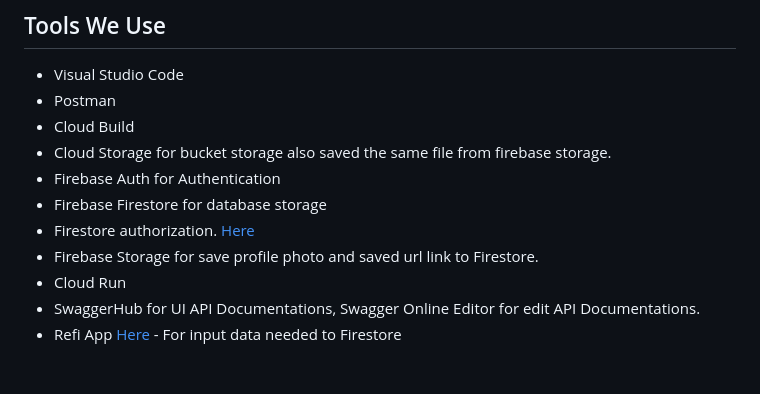
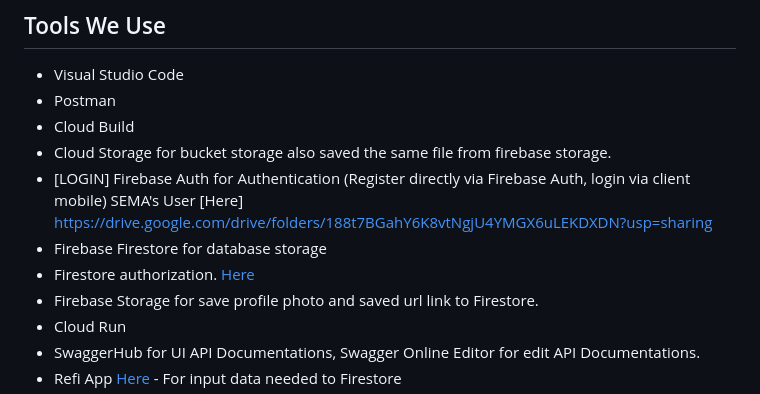
Before and after one commit to Nrulafind/SEMA, a Markdown page: README.md, the part around the change printed below. Rendered like a GitHub page; blank space fills up the shorter version.

```diff
--- a/README.md
+++ b/README.md
@@ -76,5 +76,5 @@ https://backendsema-x6blq7wjaa-et.a.run.app/api/predict
 - Postman
 - Cloud Build
 - Cloud Storage for bucket storage also saved the same file from firebase storage.
-- Firebase Auth for Authentication
+- [LOGIN] Firebase Auth for Authentication (Register directly via Firebase Auth, login via client mobile) SEMA's User [Here] https://drive.google.com/drive/folders/188t7BGahY6K8vtNgjU4YMGX6uLEKDXDN?usp=sharing
 - Firebase Firestore for database storage
```
Also changed, not shown: other parts of README.md (+1 -1 lines).
